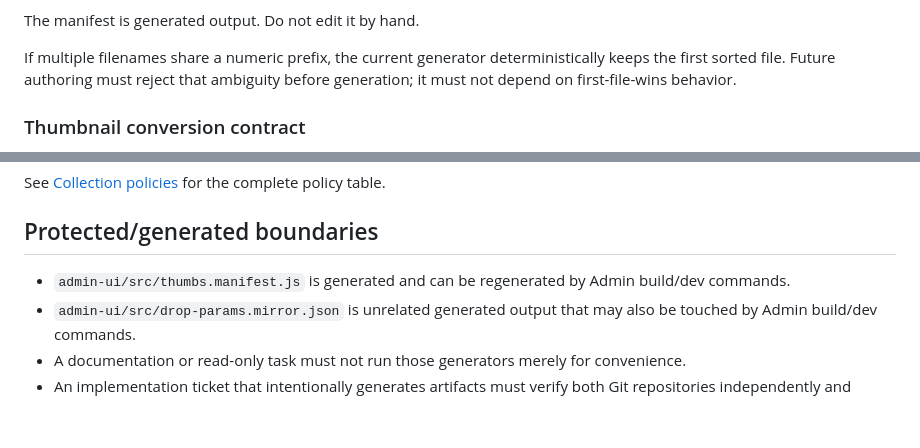
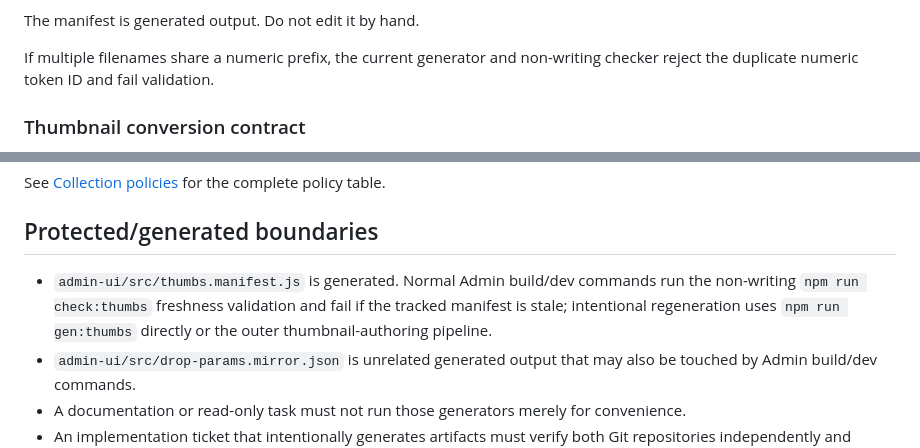
Before and after one commit to chokedesigns/eatacid-xyz, a Markdown page: docs/admin-authoring-pipeline/04-local-artifact-generation.md, 2 parts joined by grey strips. GitHub-like rendering; blank space fills up the shorter version.

Commit message:
REPO-3-admin-ui-thumbnail-docs

```diff
--- a/docs/admin-authoring-pipeline/04-local-artifact-generation.md
+++ b/docs/admin-authoring-pipeline/04-local-artifact-generation.md
@@ -22,7 +22,7 @@ Collection folders currently include `canaan`, `the_419_script`, `hen`, `introdu
 
 The manifest is generated output. Do not edit it by hand.
 
-If multiple filenames share a numeric prefix, the current generator deterministically keeps the first sorted file. Future authoring must reject that ambiguity before generation; it must not depend on first-file-wins behavior.
+If multiple filenames share a numeric prefix, the current generator and non-writing checker reject the duplicate numeric token ID and fail validation.
 
 ### Thumbnail conversion contract
 
@@ -94,7 +94,7 @@ See [Collection policies](06-collection-policies.md) for the complete policy tab
 
 ## Protected/generated boundaries
 
-- `admin-ui/src/thumbs.manifest.js` is generated and can be regenerated by Admin build/dev commands.
+- `admin-ui/src/thumbs.manifest.js` is generated. Normal Admin build/dev commands run the non-writing `npm run check:thumbs` freshness validation and fail if the tracked manifest is stale; intentional regeneration uses `npm run gen:thumbs` directly or the outer thumbnail-authoring pipeline.
 - `admin-ui/src/drop-params.mirror.json` is unrelated generated output that may also be touched by Admin build/dev commands.
 - A documentation or read-only task must not run those generators merely for convenience.
 - An implementation ticket that intentionally generates artifacts must verify both Git repositories independently and preserve pre-existing user state.
```
